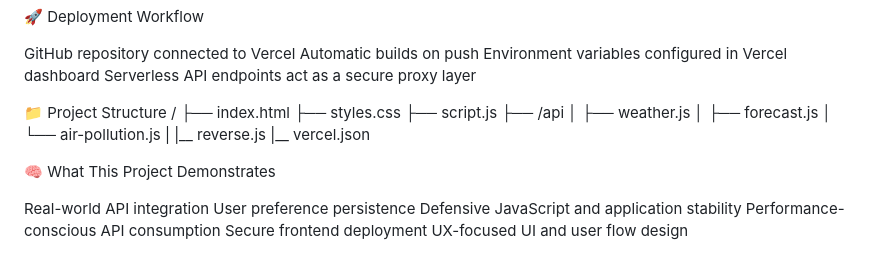
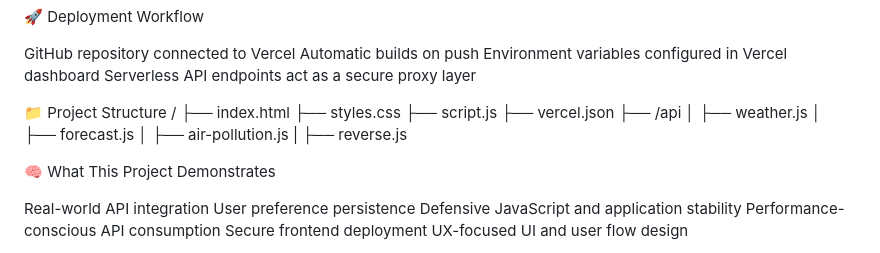
Before and after one commit to techhivehq/weather, a Markdown page: README.md, the part around the change. Rendered like a GitHub page.

```diff
--- a/README.md
+++ b/README.md
@@ -139,12 +139,13 @@ Serverless API endpoints act as a secure proxy layer
 ├── index.html
 ├── styles.css
 ├── script.js
+├── vercel.json
 ├── /api
 │   ├── weather.js
 │   ├── forecast.js
-│   └── air-pollution.js
-|   |__ reverse.js
-|__ vercel.json
+│   ├── air-pollution.js
+|   ├── reverse.js
+
 
 
 
```
